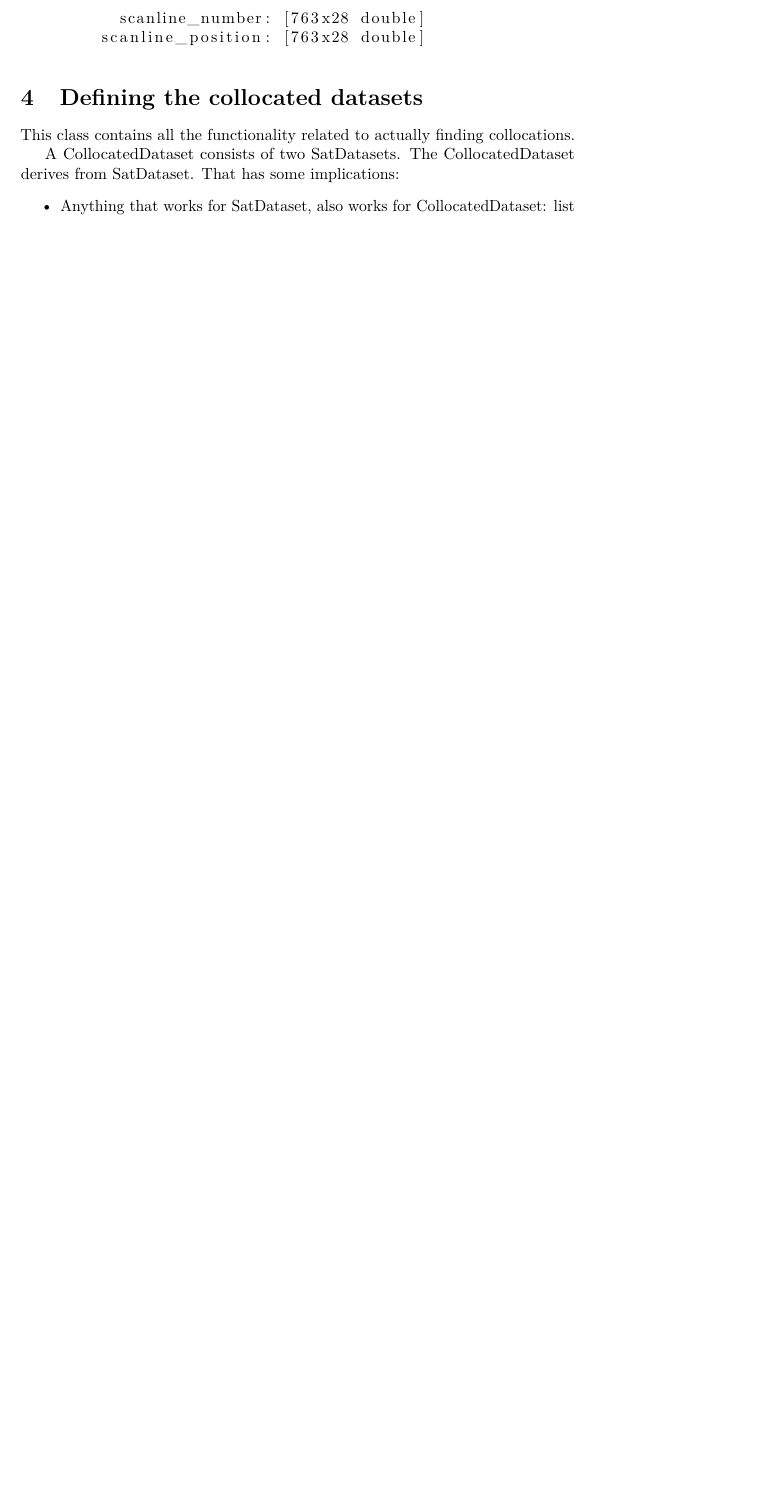
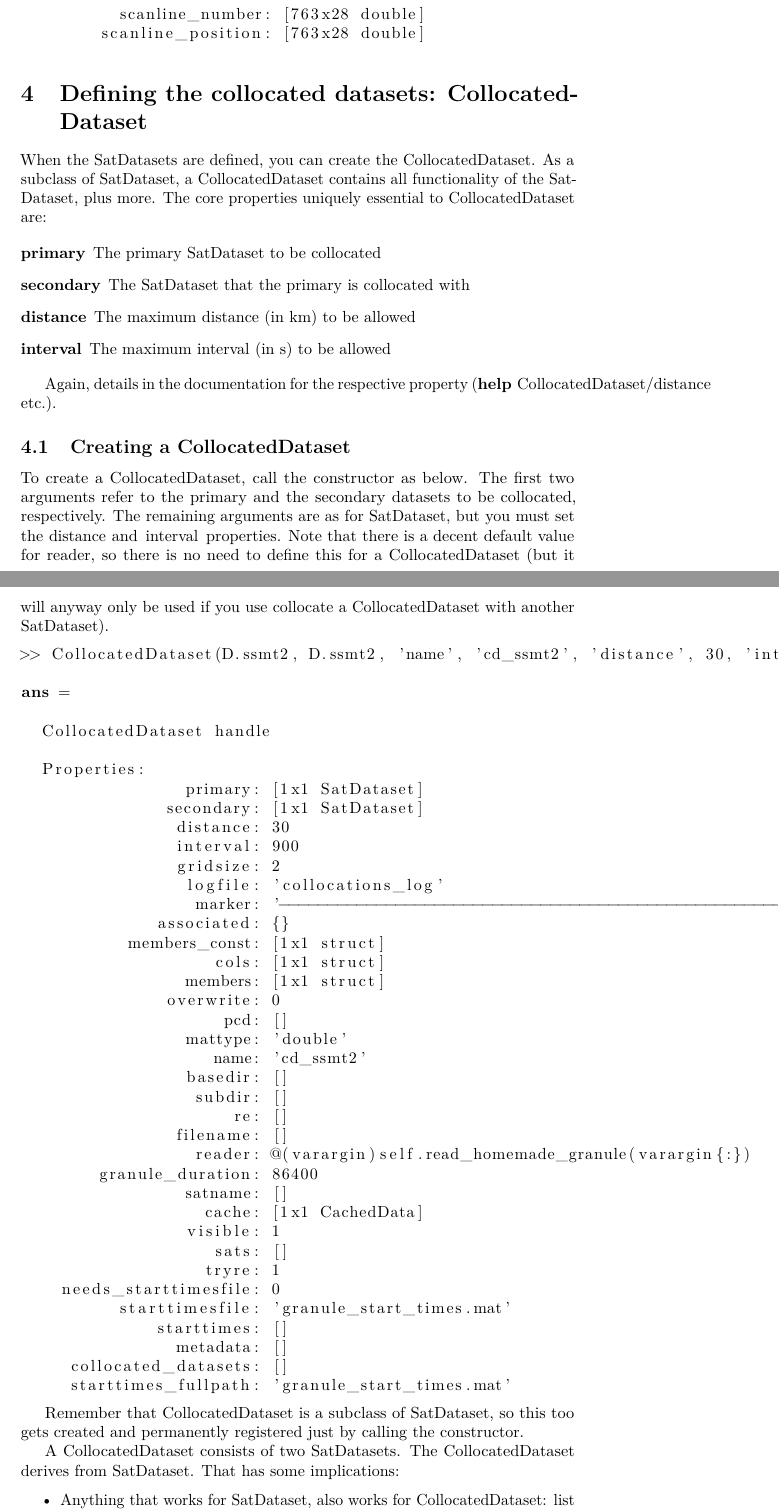
Before and after one commit to olemke/atmlab, a LaTeX document (documentation/collocations.tex): part of page 7 of 11 before the commit and two parts of pages 7 and 8 of 13 after it, the two joined at a grey line, cut so that both start at the same text, the shorter picture padded with empty space. Compiled offline with pdfLaTeX.

Commit message:
2013-02-19  Gerrit Holl  <gerrit.holl@ltu.se>
	* atmlab-2-1-274

	* documentation/collocations.tex:

	Expanded significantly.



git-svn-id: https://arts.mi.uni-hamburg.de/svn/rt/atmlab/trunk@8214 aaf1aab0-4228-0410-ad68-8dceda47f409

```diff
--- a/documentation/collocations.tex
+++ b/documentation/collocations.tex
@@ -39,12 +39,14 @@
 \newcommand{\methodused}[1]{{\bfseries #1}}
 \newcommand{\collocs}{Collocations Toolkit}
 
-\title{\collocs\ in Atmlab (version 2-1-70)}
+\title{\collocs\ in Atmlab (version 2-1-273)}
 
 \date{\isodate\today}
 
 \author{Gerrit Holl}
 
+\setcounter{secnumdepth}{5}
+\setcounter{tocdepth}{5}
 \begin{document}
 %\pagenumbering{Roman}
 \maketitle
@@ -374,11 +393,79 @@ data =
 % to subclass SatDataset; all the functionality you will need is contained in
 % the class.
 
-\section{Defining the collocated datasets}
+\section{Defining the collocated datasets: CollocatedDataset}
 \label{sec:CollocatedDataset}
 
-This class contains all the functionality related to actually finding
-collocations.
+When the SatDatasets are defined, you can create the CollocatedDataset.
+As a subclass of SatDataset, a CollocatedDataset contains all
+functionality of the SatDataset, plus more.
+The core properties uniquely essential to CollocatedDataset are:
+
+\begin{description}
+\item[primary] The primary SatDataset to be collocated
+\item[secondary] The SatDataset that the primary is collocated with
+\item[distance] The maximum distance (in km) to be allowed
+\item[interval] The maximum interval (in s) to be allowed
+\end{description}
+
+Again, details in the documentation for the respective property
+(\lstinline|help CollocatedDataset/distance| etc.).
+
+\subsection{Creating a CollocatedDataset}
+
+To create a CollocatedDataset, call the constructor as below.
+The first two arguments refer to the primary and the secondary datasets to
+be collocated, respectively.
+The remaining arguments are as for SatDataset, but you must set the
+\lstinline|distance| and \lstinline|interval| properties.
+Note that there is a decent default value for \lstinline|reader|, so there
+is no need to define this for a CollocatedDataset (but it will anyway only
+be used if you use collocate a CollocatedDataset with another SatDataset).
+
+\begin{lstlisting}
+>> CollocatedDataset(D.ssmt2, D.ssmt2, 'name', 'cd_ssmt2', 'distance', 30, 'interval', 900)
+
+ans =
+
+  CollocatedDataset handle
+
+  Properties:
+                 primary: [1x1 SatDataset]
+               secondary: [1x1 SatDataset]
+                distance: 30
+                interval: 900
+                gridsize: 2
+                 logfile: 'collocations_log'
+                  marker: '------------------------------------------------------------------------\n'
+              associated: {}
+           members_const: [1x1 struct]
+                    cols: [1x1 struct]
+                 members: [1x1 struct]
+               overwrite: 0
+                     pcd: []
+                 mattype: 'double'
+                    name: 'cd_ssmt2'
+                 basedir: []
+                  subdir: []
+                      re: []
+                filename: []
+                  reader: @(varargin)self.read_homemade_granule(varargin{:})
+        granule_duration: 86400
+                 satname: []
+                   cache: [1x1 CachedData]
+                 visible: 1
+                    sats: []
+                   tryre: 1
+    needs_starttimesfile: 0
+          starttimesfile: 'granule_start_times.mat'
+              starttimes: []
+                metadata: []
+     collocated_datasets: []
+     starttimes_fullpath: 'granule_start_times.mat'
+\end{lstlisting}
+
+Remember that CollocatedDataset is a subclass of SatDataset, so this too
+gets created and permanently registered just by calling the constructor.
 
 A CollocatedDataset consists of two SatDatasets.
 The CollocatedDataset derives from SatDataset.
```
Also changed, not shown: documentation/collocations.tex (108 more changed lines), 1 other file.
